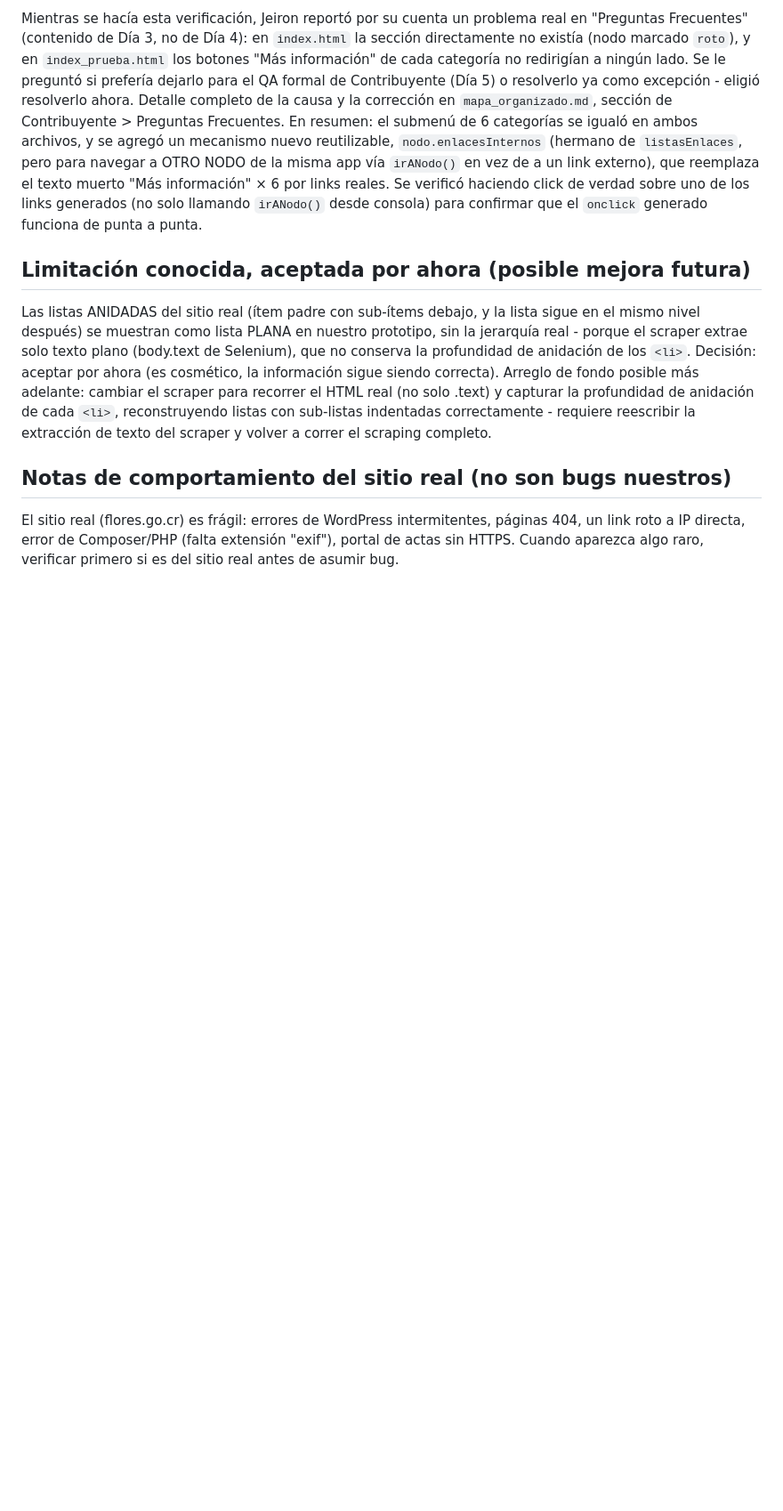
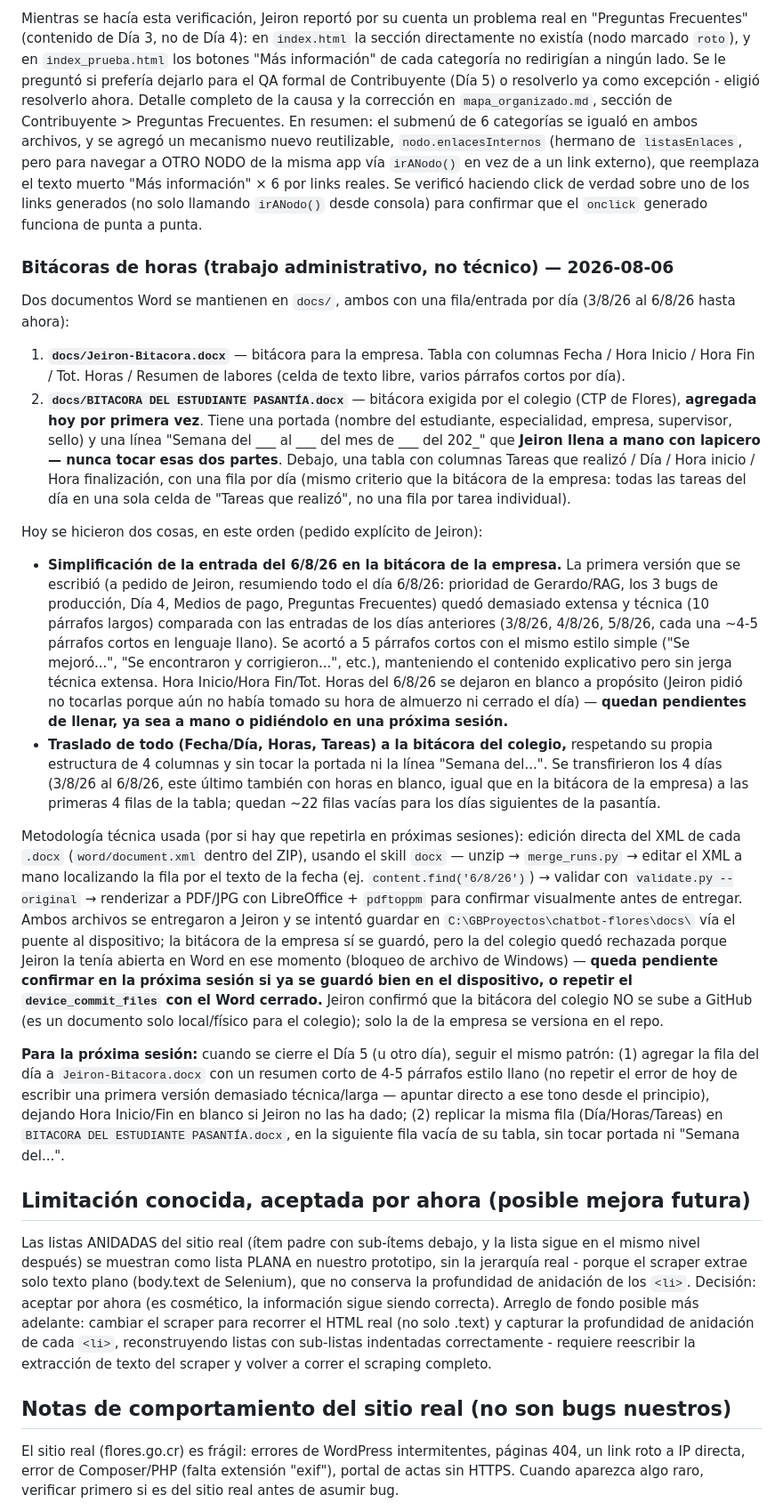
Before and after one commit to gabt/chatbot-flores, a Markdown page: docs/resumen_para_continuar.md, the part around one of its changes. Shown at 89% size. Rendered like a GitHub page; blank space fills up the shorter version.

Commit message:
Actualizar resumen para continuar: cierre Dia 4 y bitacoras

```diff
--- a/docs/resumen_para_continuar.md
+++ b/docs/resumen_para_continuar.md
@@ -757,6 +772,61 @@ de la misma app vía `irANodo()` en vez de a un link externo), que reemplaza el
 links generados (no solo llamando `irANodo()` desde consola) para confirmar que el `onclick`
 generado funciona de punta a punta.
 
+### Bitácoras de horas (trabajo administrativo, no técnico) — 2026-08-06
+
+Dos documentos Word se mantienen en `docs/`, ambos con una fila/entrada por día (3/8/26 al
+6/8/26 hasta ahora):
+
+1. **`docs/Jeiron-Bitacora.docx`** — bitácora para la empresa. Tabla con columnas Fecha / Hora
+   Inicio / Hora Fin / Tot. Horas / Resumen de labores (celda de texto libre, varios párrafos
+   cortos por día).
+2. **`docs/BITACORA DEL ESTUDIANTE PASANTÍA.docx`** — bitácora exigida por el colegio (CTP de
+   Flores), **agregada hoy por primera vez**. Tiene una portada (nombre del estudiante,
+   especialidad, empresa, supervisor, sello) y una línea "Semana del ___ al ___ del mes de ___
+   del 202_" que **Jeiron llena a mano con lapicero — nunca tocar esas dos partes**. Debajo,
+   una tabla con columnas Tareas que realizó / Día / Hora inicio / Hora finalización, con una
+   fila por día (mismo criterio que la bitácora de la empresa: todas las tareas del día en una
+   sola celda de "Tareas que realizó", no una fila por tarea individual).
+
+Hoy se hicieron dos cosas, en este orden (pedido explícito de Jeiron):
+
+- **Simplificación de la entrada del 6/8/26 en la bitácora de la empresa.** La primera versión
+  que se escribió (a pedido de Jeiron, resumiendo todo el día 6/8/26: prioridad de Gerardo/RAG,
+  los 3 bugs de producción, Día 4, Medios de pago, Preguntas Frecuentes) quedó demasiado extensa
+  y técnica (10 párrafos largos) comparada con las entradas de los días anteriores (3/8/26,
+  4/8/26, 5/8/26, cada una ~4-5 párrafos cortos en lenguaje llano). Se acortó a 5 párrafos
+  cortos con el mismo estilo simple ("Se mejoró...", "Se encontraron y corrigieron...", etc.),
+  manteniendo el contenido explicativo pero sin jerga técnica extensa. Hora Inicio/Hora
+  Fin/Tot. Horas del 6/8/26 se dejaron en blanco a propósito (Jeiron pidió no tocarlas porque
+  aún no había tomado su hora de almuerzo ni cerrado el día) — **quedan pendientes de llenar,
+  ya sea a mano o pidiéndolo en una próxima sesión.**
+- **Traslado de todo (Fecha/Día, Horas, Tareas) a la bitácora del colegio,** respetando su
+  propia estructura de 4 columnas y sin tocar la portada ni la línea "Semana del...". Se
+  transfirieron los 4 días (3/8/26 al 6/8/26, este último también con horas en blanco, igual
+  que en la bitácora de la empresa) a las primeras 4 filas de la tabla; quedan ~22 filas vacías
+  para los días siguientes de la pasantía.
+
+Metodología técnica usada (por si hay que repetirla en próximas sesiones): edición directa del
+XML de cada `.docx` (`word/document.xml` dentro del ZIP), usando el skill `docx` — unzip →
+`merge_runs.py` → editar el XML a mano localizando la fila por el texto de la fecha (ej.
+`content.find('6/8/26')`) → validar con `validate.py --original` → renderizar a PDF/JPG con
+LibreOffice + `pdftoppm` para confirmar visualmente antes de entregar. Ambos archivos se
+entregaron a Jeiron y se intentó guardar en `C:\GBProyectos\chatbot-flores\docs\` vía el puente
+al dispositivo; la bitácora de la empresa sí se guardó, pero la del colegio quedó rechazada
+porque Jeiron la tenía abierta en Word en ese momento (bloqueo de archivo de Windows) — **queda
+pendiente confirmar en la próxima sesión si ya se guardó bien en el dispositivo, o repetir el
+`device_commit_files` con el Word cerrado.** Jeiron confirmó que la bitácora del colegio NO se
+sube a GitHub (es un documento solo local/físico para el colegio); solo la de la empresa se
+versiona en el repo.
+
+**Para la próxima sesión:** cuando se cierre el Día 5 (u otro día), seguir el mismo patrón:
+(1) agregar la fila del día a `Jeiron-Bitacora.docx` con un resumen corto de 4-5 párrafos estilo
+llano (no repetir el error de hoy de escribir una primera versión demasiado técnica/larga —
+apuntar directo a ese tono desde el principio), dejando Hora Inicio/Fin en blanco si Jeiron no
+las ha dado; (2) replicar la misma fila (Día/Horas/Tareas) en
+`BITACORA DEL ESTUDIANTE PASANTÍA.docx`, en la siguiente fila vacía de su tabla, sin tocar
+portada ni "Semana del...".
+
 ## Limitación conocida, aceptada por ahora (posible mejora futura)
 Las listas ANIDADAS del sitio real (ítem padre con sub-ítems debajo, y la lista sigue en el
 mismo nivel después) se muestran como lista PLANA en nuestro prototipo, sin la jerarquía real -
```
Also changed, not shown: other parts of docs/resumen_para_continuar.md (+18 -3 lines).
